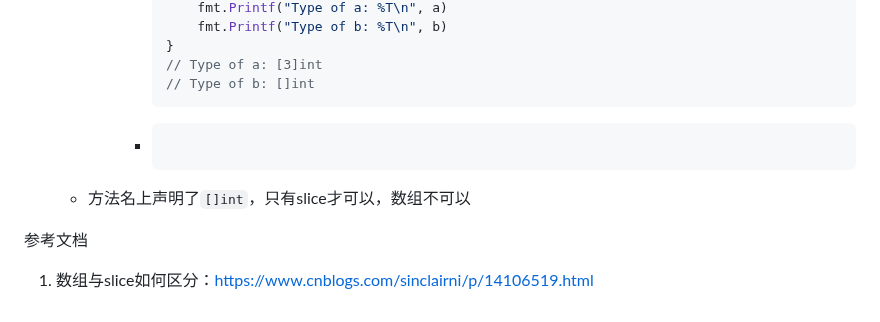
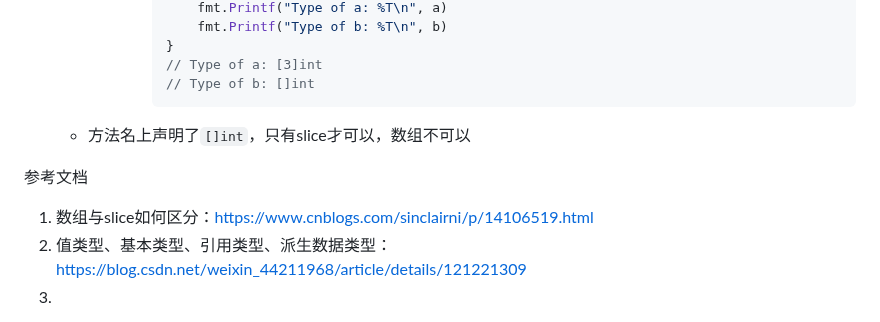
Before and after one commit to Antares-0/Technical_Document, a Markdown page: Go/3.Go算法题相关核心编程.MD, the part around one of its changes. Rendered like a GitHub page.

````diff
--- a/Go/3.Go算法题相关核心编程.MD
+++ b/Go/3.Go算法题相关核心编程.MD
@@ -312,9 +360,6 @@
          // Type of a: [3]int
          // Type of b: []int
          ```
-       - ```go
-
-         ```
    - 方法名上声明了`[]int`，只有slice才可以，数组不可以
 
 
@@ -325,3 +370,5 @@
 
 参考文档
 1. 数组与slice如何区分：https://www.cnblogs.com/sinclairni/p/14106519.html
+2. 值类型、基本类型、引用类型、派生数据类型：https://blog.csdn.net/weixin_44211968/article/details/121221309
+3.
````
Also changed, not shown: other parts of Go/3.Go算法题相关核心编程.MD (+65 -17 lines), Go/2.Go基础语法.MD (+59 -2 lines).
